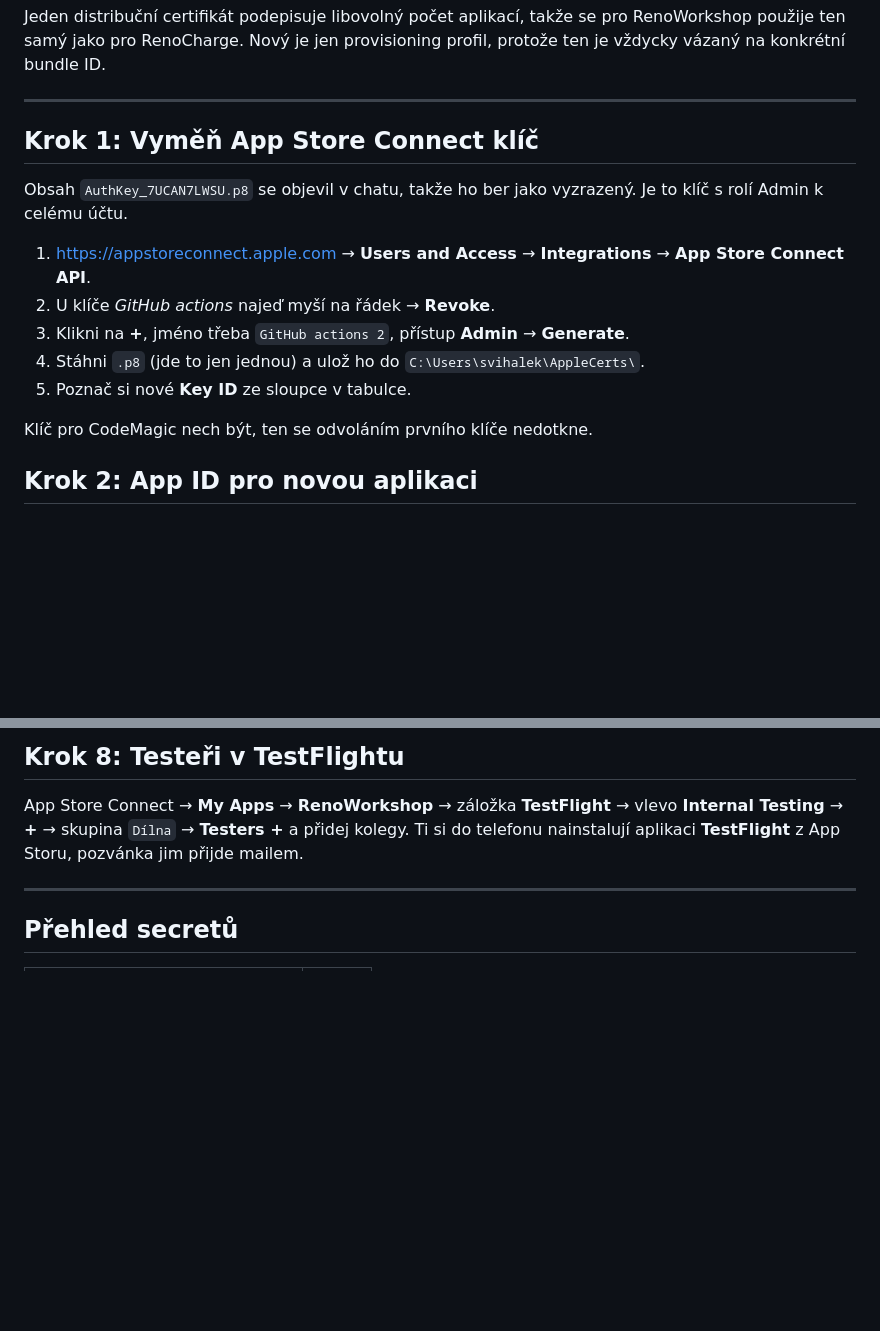
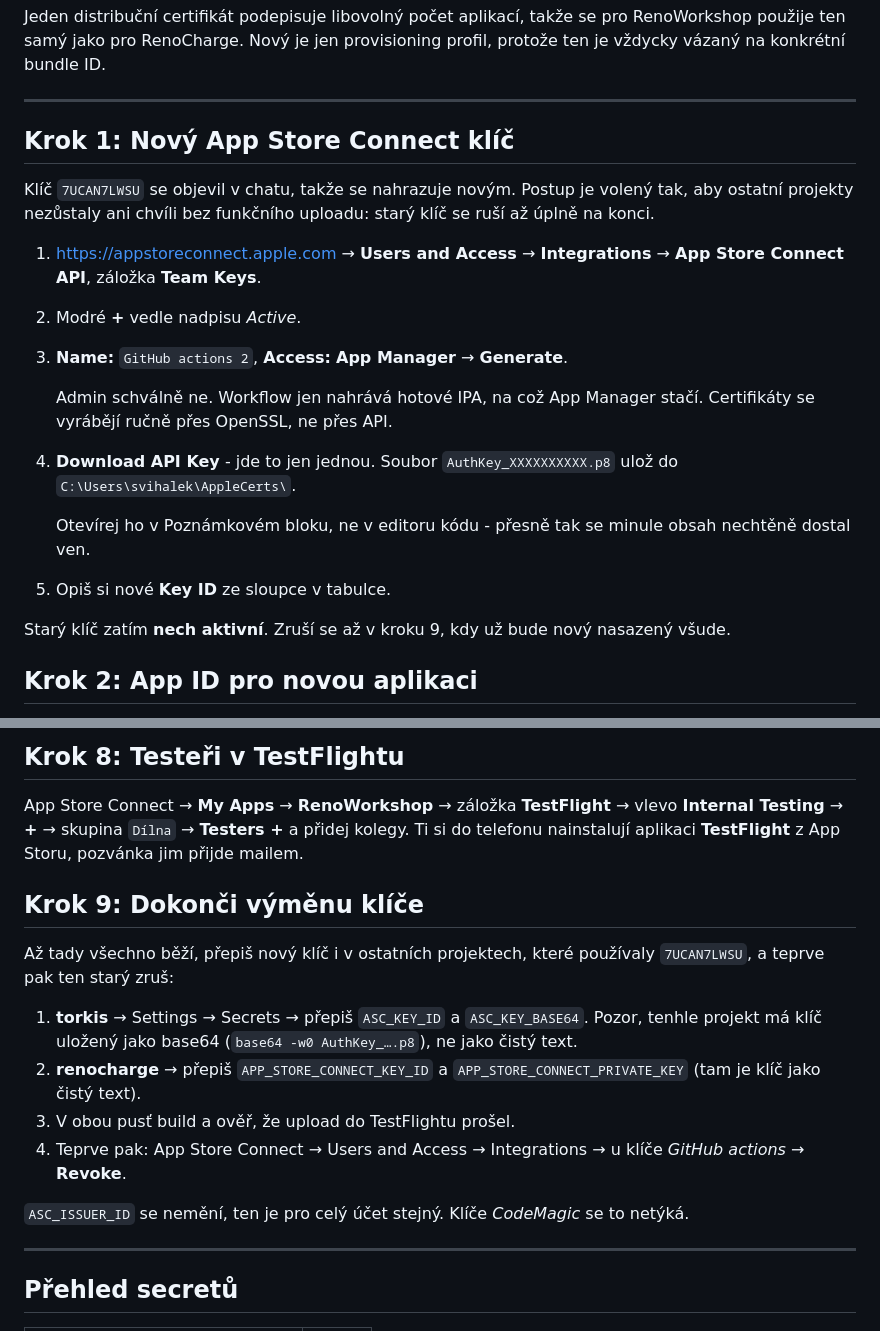
Before and after one commit to JanSvihalek/RenoWorkshop, a Markdown page: docs/NASTAVENI.md, 2 parts joined by grey strips. Rendered like a GitHub page; blank space fills up the shorter version.

Commit message:
docs: novy ASC klic s roli App Manager, vymena stareho az po overeni
Co-Authored-By: Claude Opus 5 <noreply@anthropic.com>

```diff
--- a/docs/NASTAVENI.md
+++ b/docs/NASTAVENI.md
@@ -30,19 +30,28 @@ profil, protože ten je vždycky vázaný na konkrétní bundle ID.
 
 ---
 
-## Krok 1: Vyměň App Store Connect klíč
+## Krok 1: Nový App Store Connect klíč
 
-Obsah `AuthKey_7UCAN7LWSU.p8` se objevil v chatu, takže ho ber jako vyzrazený.
-Je to klíč s rolí Admin k celému účtu.
+Klíč `7UCAN7LWSU` se objevil v chatu, takže se nahrazuje novým. Postup je
+volený tak, aby ostatní projekty nezůstaly ani chvíli bez funkčního uploadu:
+starý klíč se ruší až úplně na konci.
 
 1. <https://appstoreconnect.apple.com> → **Users and Access** → **Integrations**
-   → **App Store Connect API**.
-2. U klíče *GitHub actions* najeď myší na řádek → **Revoke**.
-3. Klikni na **+**, jméno třeba `GitHub actions 2`, přístup **Admin** → **Generate**.
-4. Stáhni `.p8` (jde to jen jednou) a ulož ho do `C:\Users\svihalek\AppleCerts\`.
-5. Poznač si nové **Key ID** ze sloupce v tabulce.
+   → **App Store Connect API**, záložka **Team Keys**.
+2. Modré **+** vedle nadpisu *Active*.
+3. **Name:** `GitHub actions 2`, **Access:** **App Manager** → **Generate**.
 
-Klíč pro CodeMagic nech být, ten se odvoláním prvního klíče nedotkne.
+   Admin schválně ne. Workflow jen nahrává hotové IPA, na což App Manager
+   stačí. Certifikáty se vyrábějí ručně přes OpenSSL, ne přes API.
+4. **Download API Key** - jde to jen jednou. Soubor `AuthKey_XXXXXXXXXX.p8`
+   ulož do `C:\Users\svihalek\AppleCerts\`.
+
+   Otevírej ho v Poznámkovém bloku, ne v editoru kódu - přesně tak se minule
+   obsah nechtěně dostal ven.
+5. Opiš si nové **Key ID** ze sloupce v tabulce.
+
+Starý klíč zatím **nech aktivní**. Zruší se až v kroku 9, kdy už bude nový
+nasazený všude.
 
 ## Krok 2: App ID pro novou aplikaci
 
@@ -158,6 +167,23 @@ App Store Connect → **My Apps** → **RenoWorkshop** → záložka **TestFligh
 a přidej kolegy. Ti si do telefonu nainstalují aplikaci **TestFlight**
 z App Storu, pozvánka jim přijde mailem.
 
+## Krok 9: Dokonči výměnu klíče
+
+Až tady všechno běží, přepiš nový klíč i v ostatních projektech, které
+používaly `7UCAN7LWSU`, a teprve pak ten starý zruš:
+
+1. **torkis** → Settings → Secrets → přepiš `ASC_KEY_ID` a `ASC_KEY_BASE64`.
+   Pozor, tenhle projekt má klíč uložený jako base64
+   (`base64 -w0 AuthKey_….p8`), ne jako čistý text.
+2. **renocharge** → přepiš `APP_STORE_CONNECT_KEY_ID`
+   a `APP_STORE_CONNECT_PRIVATE_KEY` (tam je klíč jako čistý text).
+3. V obou pusť build a ověř, že upload do TestFlightu prošel.
+4. Teprve pak: App Store Connect → Users and Access → Integrations →
+   u klíče *GitHub actions* → **Revoke**.
+
+`ASC_ISSUER_ID` se nemění, ten je pro celý účet stejný. Klíče *CodeMagic*
+se to netýká.
+
 ---
 
 ## Přehled secretů
```
